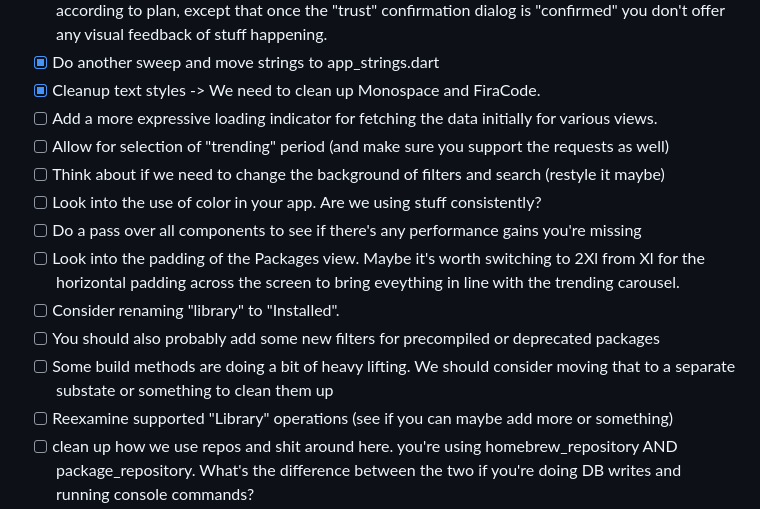
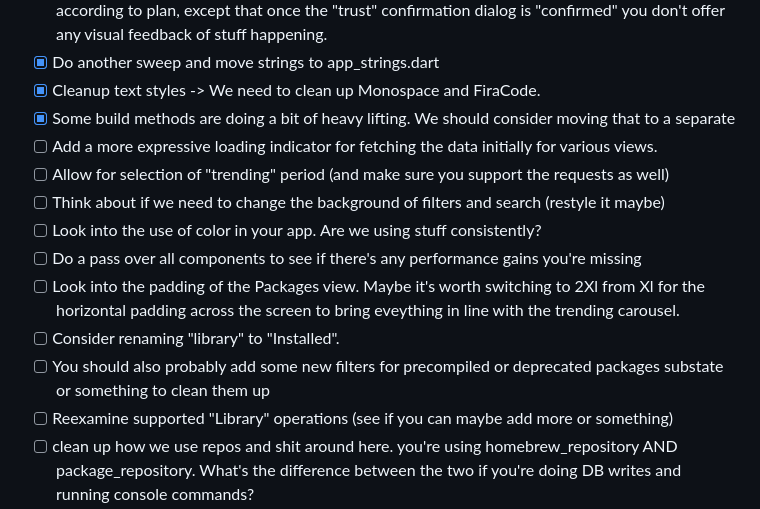
Before and after one commit to Markaleth/bartender, a Markdown page: TODO.md, the part around the change. GitHub-like rendering.

Commit message:
updated todos

```diff
--- a/TODO.md
+++ b/TODO.md
@@ -26,6 +26,7 @@
 - [x] !!! Test Trust / Untrust functionaltiy across the app. -> You're doing some background work with no UI indicator of it. We need to fix that. Repro steps are just "trust" a tap. You'll see everything according to plan, except that once the "trust" confirmation dialog is "confirmed" you don't offer any visual feedback of stuff happening.
 - [x] Do another sweep and move strings to app_strings.dart
 - [x] Cleanup text styles -> We need to clean up Monospace and FiraCode.
+- [x] Some build methods are doing a bit of heavy lifting. We should consider moving that to a separate
 - [ ] Add a more expressive loading indicator for fetching the data initially for various views.
 - [ ] Allow for selection of "trending" period (and make sure you support the requests as well)
 - [ ] Think about if we need to change the background of filters and search (restyle it maybe)
@@ -34,7 +35,7 @@
 - [ ] Look into the padding of the Packages view. Maybe it's worth switching to 2Xl from Xl for the horizontal padding across the screen to bring eveything in line with the trending carousel.
 - [ ] Consider renaming "library" to "Installed".
 - [ ] You should also probably add some new filters for precompiled or deprecated packages
-- [ ] Some build methods are doing a bit of heavy lifting. We should consider moving that to a separate substate or something to clean them up
+substate or something to clean them up
 - [ ] Reexamine supported "Library" operations (see if you can maybe add more or something)
 - [ ] clean up how we use repos and shit around here. you're using homebrew_repository AND package_repository. What's the difference between the two if you're doing DB writes and running console commands?
 
```
